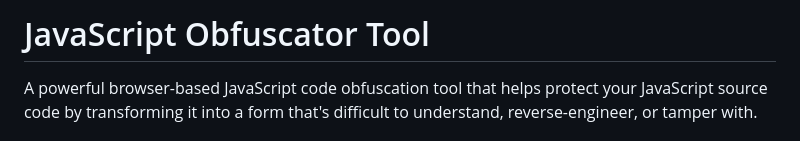
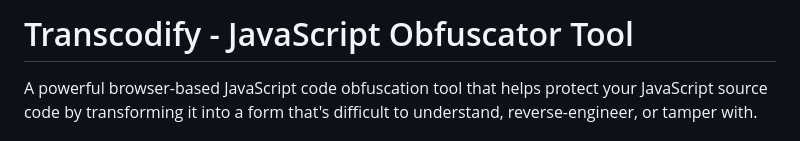
Before and after one commit to steveseguin/ob, a Markdown page: README.md, the part around the change. Rendered like a GitHub page.

```diff
--- a/README.md
+++ b/README.md
@@ -1,4 +1,4 @@
-# JavaScript Obfuscator Tool
+# Transcodify - JavaScript Obfuscator Tool
 
 A powerful browser-based JavaScript code obfuscation tool that helps protect your JavaScript source code by transforming it into a form that's difficult to understand, reverse-engineer, or tamper with.
 
```
